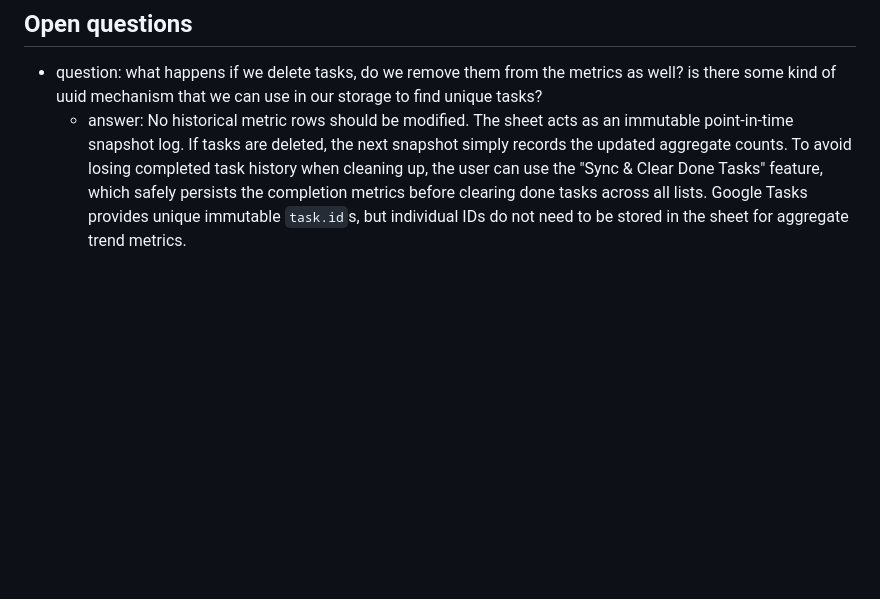
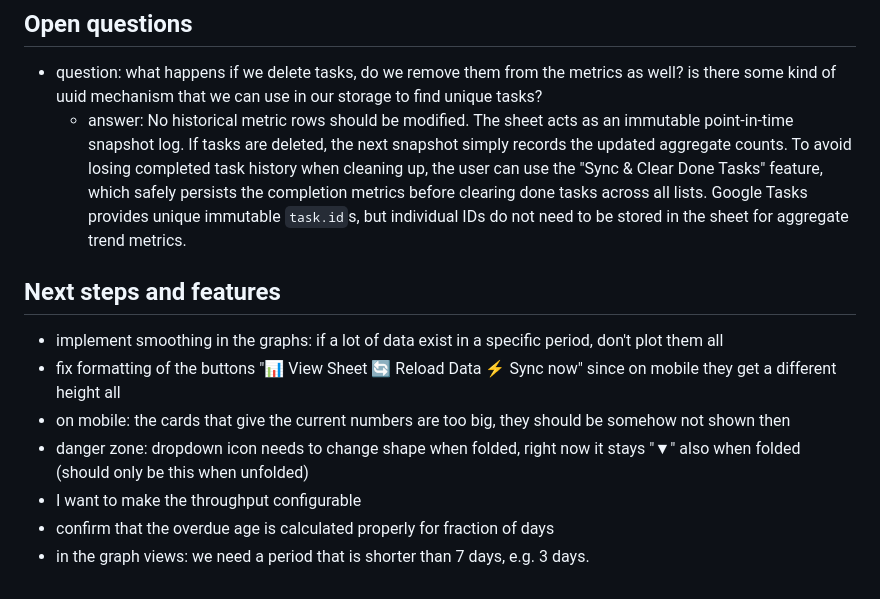
Before and after one commit to 0x6d64/google-apps-scripts, a Markdown page: google-task-dashboard/docs/google-task-dasb-requirements.md, the part around the change. GitHub-like rendering; blank space fills up the shorter version.

Commit message:
update next steps

```diff
--- a/google-task-dashboard/docs/google-task-dasb-requirements.md
+++ b/google-task-dashboard/docs/google-task-dasb-requirements.md
@@ -194,3 +194,17 @@ sequenceDiagram
     clearing done tasks across all lists. Google Tasks provides unique immutable
     `task.id`s, but individual IDs do not need to be stored in the sheet for
     aggregate trend metrics.
+
+## Next steps and features
+
+* implement smoothing in the graphs: if a lot of data exist in a specific
+  period, don't plot them all
+* fix formatting of the buttons "📊 View Sheet 🔄 Reload Data ⚡ Sync now"
+  since on mobile they get a different height all
+* on mobile: the cards that give the current numbers are too big, they
+  should be somehow not shown then
+* danger zone: dropdown icon needs to change shape when folded, right now it
+  stays "▼" also when folded (should only be this when unfolded)
+* I want to make the throughput configurable
+* confirm that the overdue age is calculated properly for fraction of days
+* in the graph views: we need a period that is shorter than 7 days, e.g. 3 days.
```
Also changed, not shown: google-task-dashboard/docs/implementation-plan.md (deleted, +0 -143 lines).
